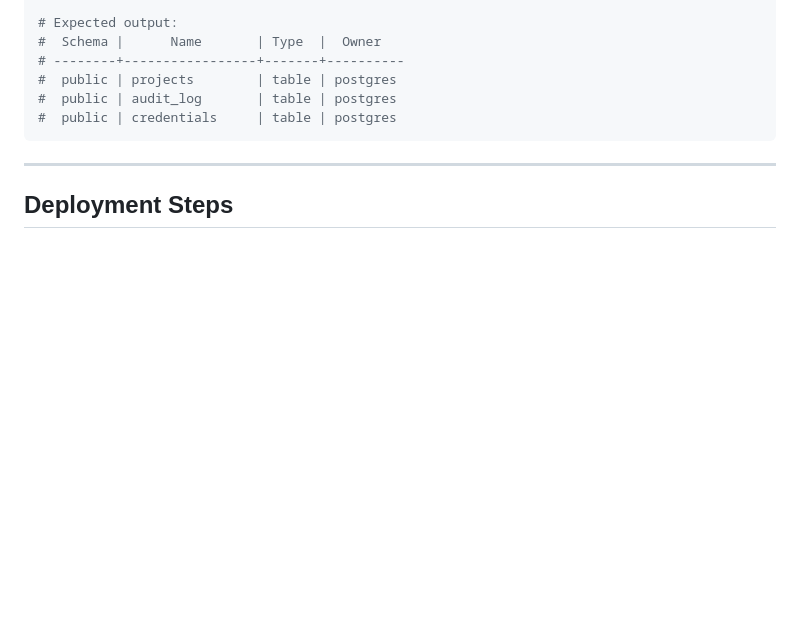
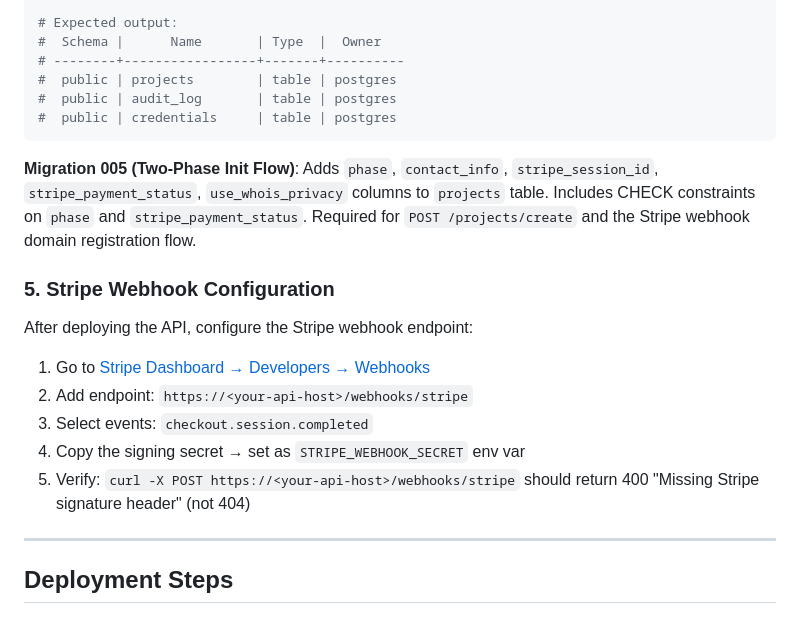
Before and after one commit to forj-sh/forj, a Markdown page: docs/deployment.md, the part around one of its changes. Rendered like a GitHub page; blank space fills up the shorter version.

````diff
--- a/docs/deployment.md
+++ b/docs/deployment.md
@@ -221,6 +221,18 @@ psql $DATABASE_URL -c "\dt"
 #  public | audit_log       | table | postgres
 #  public | credentials     | table | postgres
 ```
+
+**Migration 005 (Two-Phase Init Flow)**: Adds `phase`, `contact_info`, `stripe_session_id`, `stripe_payment_status`, `use_whois_privacy` columns to `projects` table. Includes CHECK constraints on `phase` and `stripe_payment_status`. Required for `POST /projects/create` and the Stripe webhook domain registration flow.
+
+### 5. Stripe Webhook Configuration
+
+After deploying the API, configure the Stripe webhook endpoint:
+
+1. Go to [Stripe Dashboard → Developers → Webhooks](https://dashboard.stripe.com/webhooks)
+2. Add endpoint: `https://<your-api-host>/webhooks/stripe`
+3. Select events: `checkout.session.completed`
+4. Copy the signing secret → set as `STRIPE_WEBHOOK_SECRET` env var
+5. Verify: `curl -X POST https://<your-api-host>/webhooks/stripe` should return 400 "Missing Stripe signature header" (not 404)
 
 ---
 
````
Also changed, not shown: other parts of docs/deployment.md (+2 -2 lines), docs/build-plan.md (+53 -3 lines).
